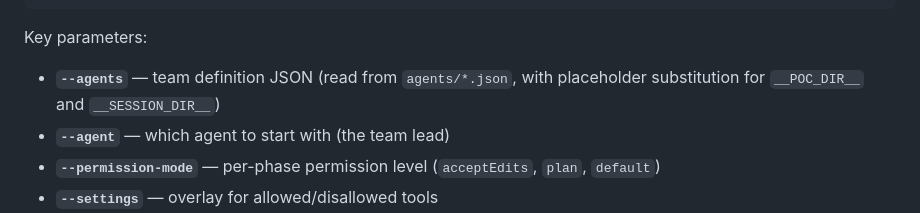
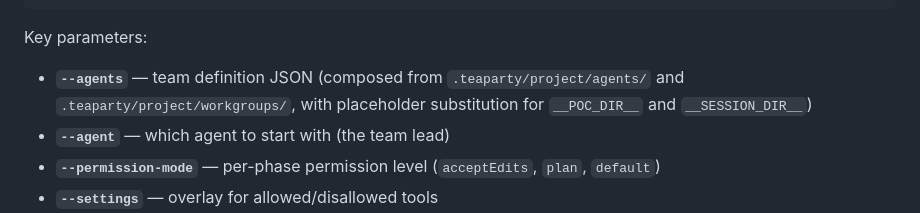
Before and after one commit to dlewissandy/teaparty, a Markdown page: docs/detailed-design/agent-runtime.md, the part around the change. Drawn GitHub-style.

Commit message:
Issue #385: Update docs referencing retired agents/*.json
- docs/detailed-design/agent-runtime.md: --agents reads from .teaparty/
- docs/proposals/recursive-dispatch/proposal.md: agents/*.json retired (#385)

Co-Authored-By: Claude Opus 4.6 (1M context) <noreply@anthropic.com>

````diff
--- a/docs/detailed-design/agent-runtime.md
+++ b/docs/detailed-design/agent-runtime.md
@@ -54,7 +54,7 @@ claude -p \
 ```
 
 Key parameters:
-- **`--agents`** — team definition JSON (read from `agents/*.json`, with placeholder substitution for `__POC_DIR__` and `__SESSION_DIR__`)
+- **`--agents`** — team definition JSON (composed from `.teaparty/project/agents/` and `.teaparty/project/workgroups/`, with placeholder substitution for `__POC_DIR__` and `__SESSION_DIR__`)
 - **`--agent`** — which agent to start with (the team lead)
 - **`--permission-mode`** — per-phase permission level (`acceptEdits`, `plan`, `default`)
 - **`--settings`** — overlay for allowed/disallowed tools
````
Also changed, not shown: 1 other file.
